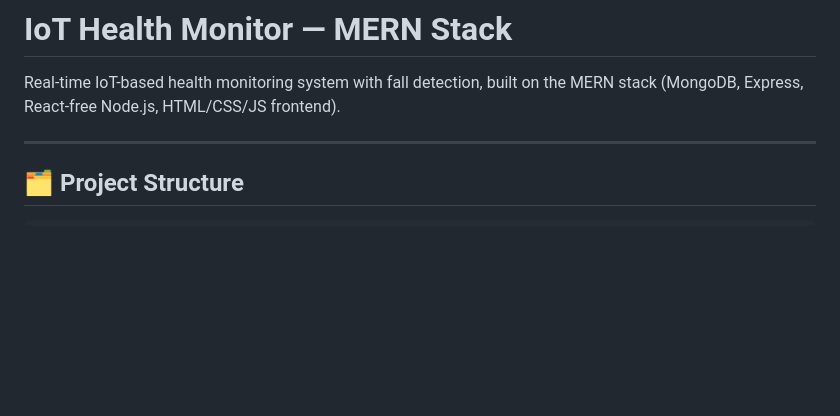
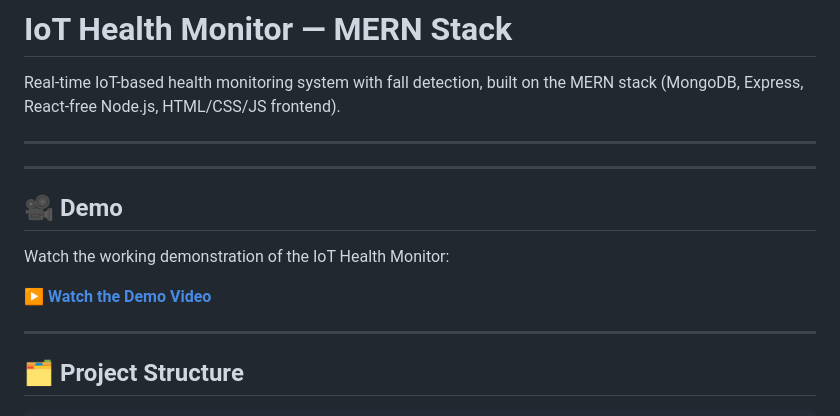
Before and after one commit to TanishaMajmundar/Vita_Healthcare, a Markdown page: README.md, the part around the change. Rendered like a GitHub page; blank space fills up the shorter version.

Commit message:
Add demo section to README
Added a demo section with a link to the video demonstration.

```diff
--- a/README.md
+++ b/README.md
@@ -1,6 +1,16 @@
 # IoT Health Monitor — MERN Stack
 
 Real-time IoT-based health monitoring system with fall detection, built on the MERN stack (MongoDB, Express, React-free Node.js, HTML/CSS/JS frontend).
+
+---
+
+---
+
+## 🎥 Demo
+
+Watch the working demonstration of the IoT Health Monitor:
+
+**[▶️ Watch the Demo Video](YOUR_GITHUB_VIDEO_LINK)**
 
 ---
 
```
